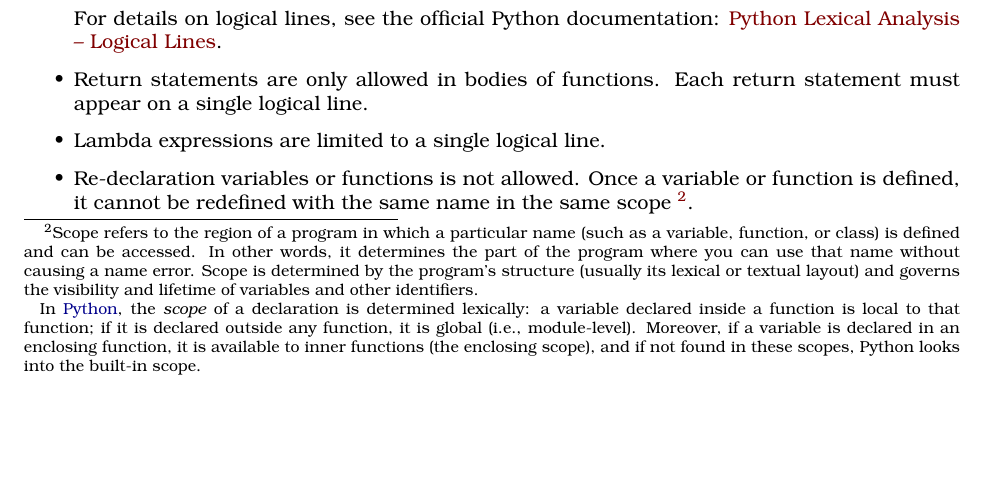
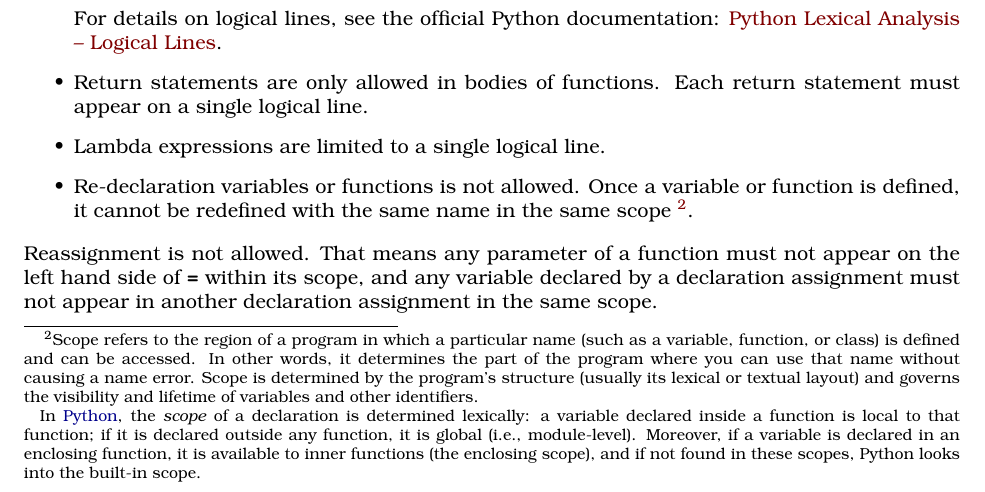
Before and after one commit to source-academy/py-slang, a LaTeX document (docs/specs/python_1.tex, which reads docs/specs/python_single_assignment.tex): part of page 3 of 7 before the commit and part of page 3 of 6 after it, cut so that both start at the same text, the shorter picture padded with empty space. Compiled offline with pdfLaTeX.

Commit message:
single assignment

```diff
--- /dev/null
+++ b/docs/specs/python_single_assignment.tex
@@ -0,0 +1,5 @@
+Reassignment is not allowed. That means any parameter of a function
+must not appear on the left hand side of \texttt{\textbf{=}} within
+its scope, and any variable
+declared by a declaration assignment must not appear in another
+declaration assignment in the same scope.
```
Also changed, not shown: docs/specs/python_1.tex (+6 -8 lines), docs/specs/python_2.tex (+1 -1 lines).
